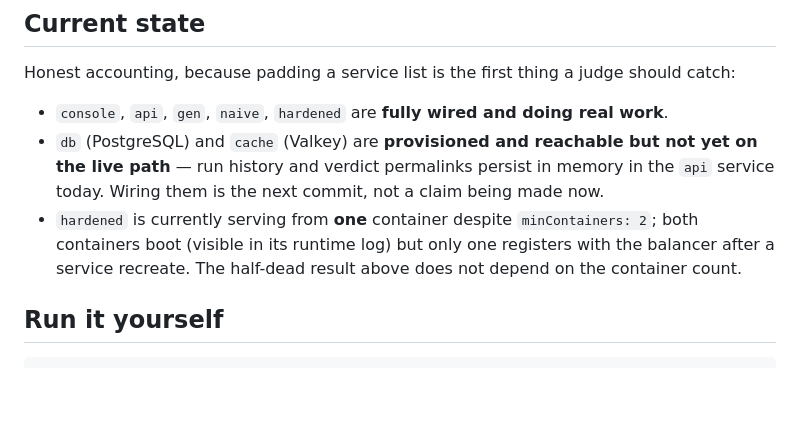
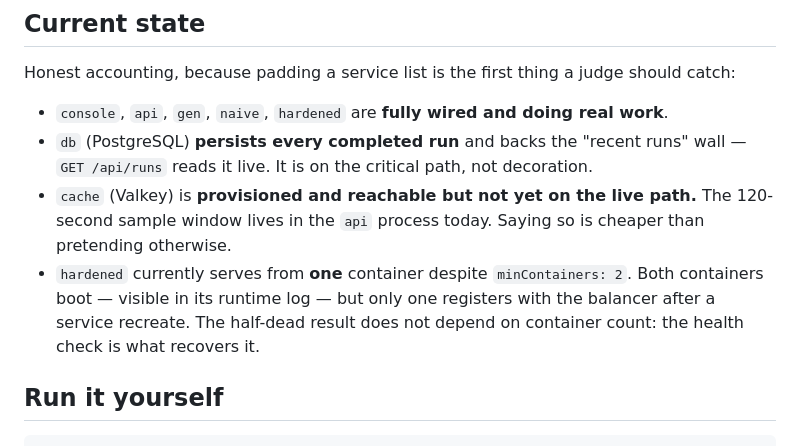
Before and after one commit to Mohammad-umer7/faultline, a Markdown page: README.md, the part around the change. Drawn GitHub-style; blank space fills up the shorter version.

```diff
--- a/README.md
+++ b/README.md
@@ -141,8 +141,9 @@ Full measurements in [SPIKE-FINDINGS.md](SPIKE-FINDINGS.md).
 Honest accounting, because padding a service list is the first thing a judge should catch:
 
 - `console`, `api`, `gen`, `naive`, `hardened` are **fully wired and doing real work**.
-- `db` (PostgreSQL) and `cache` (Valkey) are **provisioned and reachable but not yet on the live path** — run history and verdict permalinks persist in memory in the `api` service today. Wiring them is the next commit, not a claim being made now.
-- `hardened` is currently serving from **one** container despite `minContainers: 2`; both containers boot (visible in its runtime log) but only one registers with the balancer after a service recreate. The half-dead result above does not depend on the container count.
+- `db` (PostgreSQL) **persists every completed run** and backs the "recent runs" wall — `GET /api/runs` reads it live. It is on the critical path, not decoration.
+- `cache` (Valkey) is **provisioned and reachable but not yet on the live path.** The 120-second sample window lives in the `api` process today. Saying so is cheaper than pretending otherwise.
+- `hardened` currently serves from **one** container despite `minContainers: 2`. Both containers boot — visible in its runtime log — but only one registers with the balancer after a service recreate. The half-dead result does not depend on container count: the health check is what recovers it.
 
 ## Run it yourself
 
```
Also changed, not shown: SUBMISSION.md (added, +99 -0 lines).
